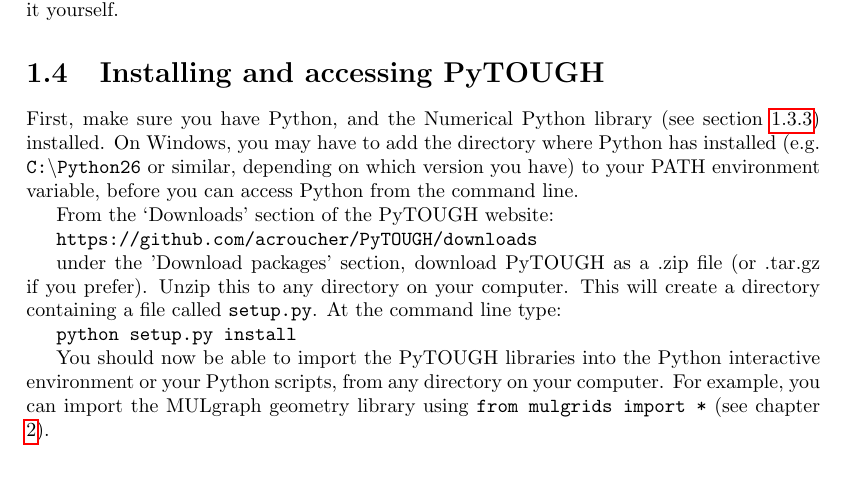
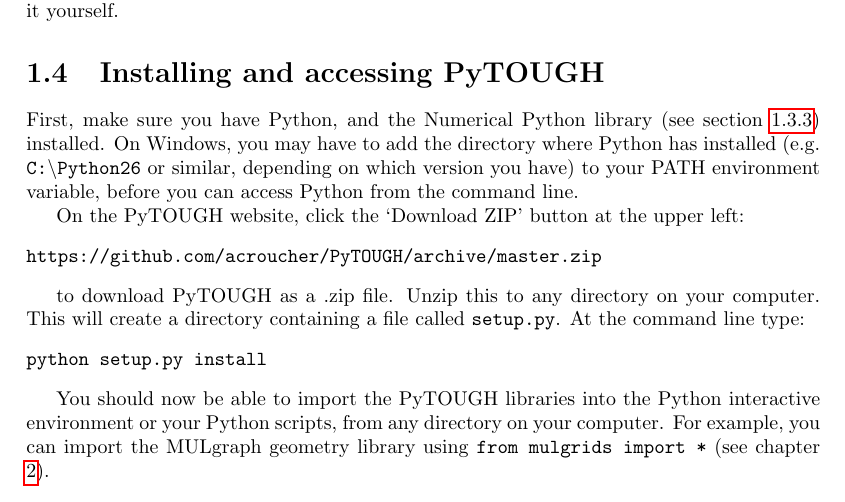
Before and after one commit to acroucher/PyTOUGH, a LaTeX thesis (doc/PyTOUGH-guide.tex, which reads doc/introduction.tex): part of page 12 of 95, cut so that both start at the same text. Compiled offline with pdfLaTeX; a missing bibliography style is replaced by a similar one.

Commit message:
Documentation update

```diff
--- a/doc/introduction.tex
+++ b/doc/introduction.tex
@@ -150,13 +150,17 @@
 
 First, make sure you have Python, and the Numerical Python library (see section \ref{pylibraries}) installed.  On Windows, you may have to add the directory where Python has installed (e.g. \texttt{C:\textbackslash Python26} or similar, depending on which version you have) to your PATH environment variable, before you can access Python from the command line.
 
-From the `Downloads' section of the PyTOUGH website:
+On the PyTOUGH website, click the `Download ZIP' button at the upper left:
 
-\texttt{https://github.com/acroucher/PyTOUGH/downloads}
+\begin{verbatim}
+https://github.com/acroucher/PyTOUGH/archive/master.zip
+\end{verbatim}
 
-under the 'Download packages' section, download PyTOUGH as a .zip file (or .tar.gz if you prefer).  Unzip this to any directory on your computer.  This will create a directory containing a file called \texttt{setup.py}.  At the command line type:
+to download PyTOUGH as a .zip file.  Unzip this to any directory on your computer.  This will create a directory containing a file called \texttt{setup.py}.  At the command line type:
 
-\texttt{python setup.py install}
+\begin{verbatim}
+python setup.py install
+\end{verbatim}
 
 You should now be able to import the PyTOUGH libraries into the Python interactive environment or your Python scripts, from any directory on your computer.  For example, you can import the MULgraph geometry library using \texttt{from mulgrids import *} (see chapter \ref{mulgrids}).
 
```
Also changed, not shown: doc/titlepage.tex (+2 -2 lines), README.md.
